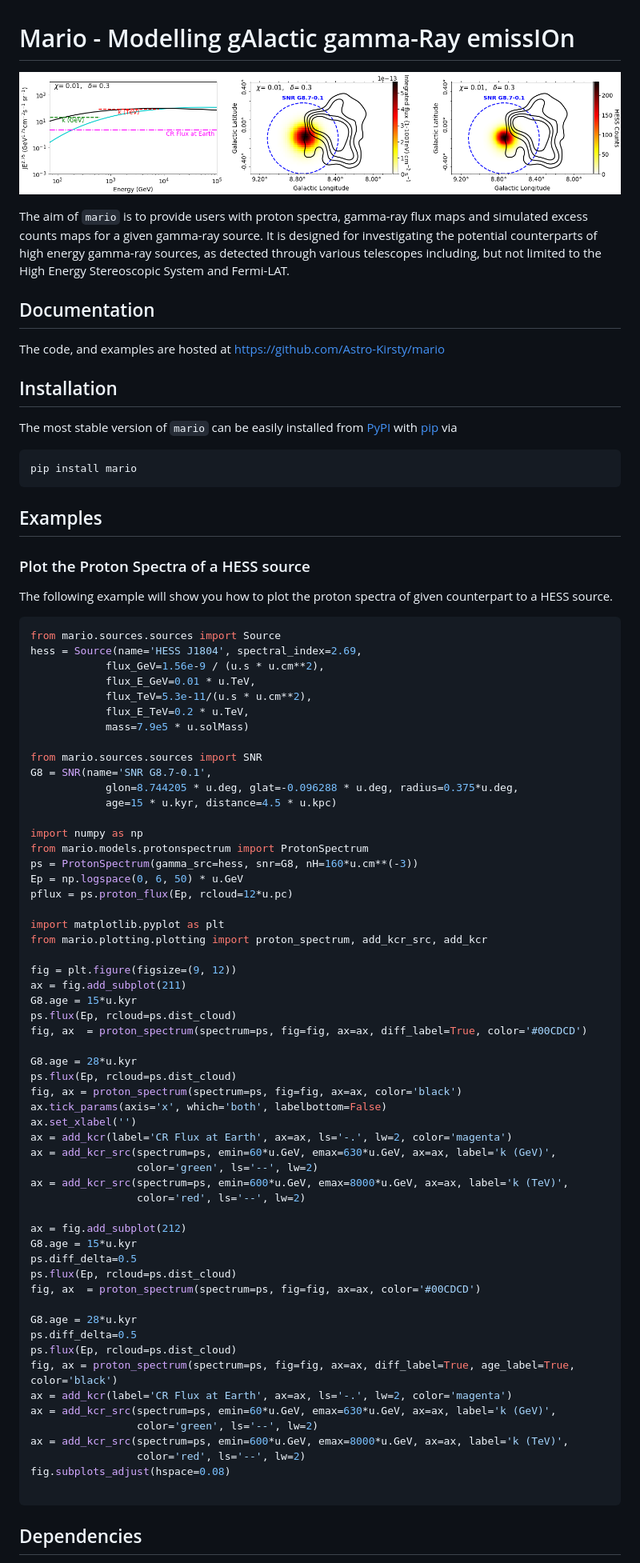
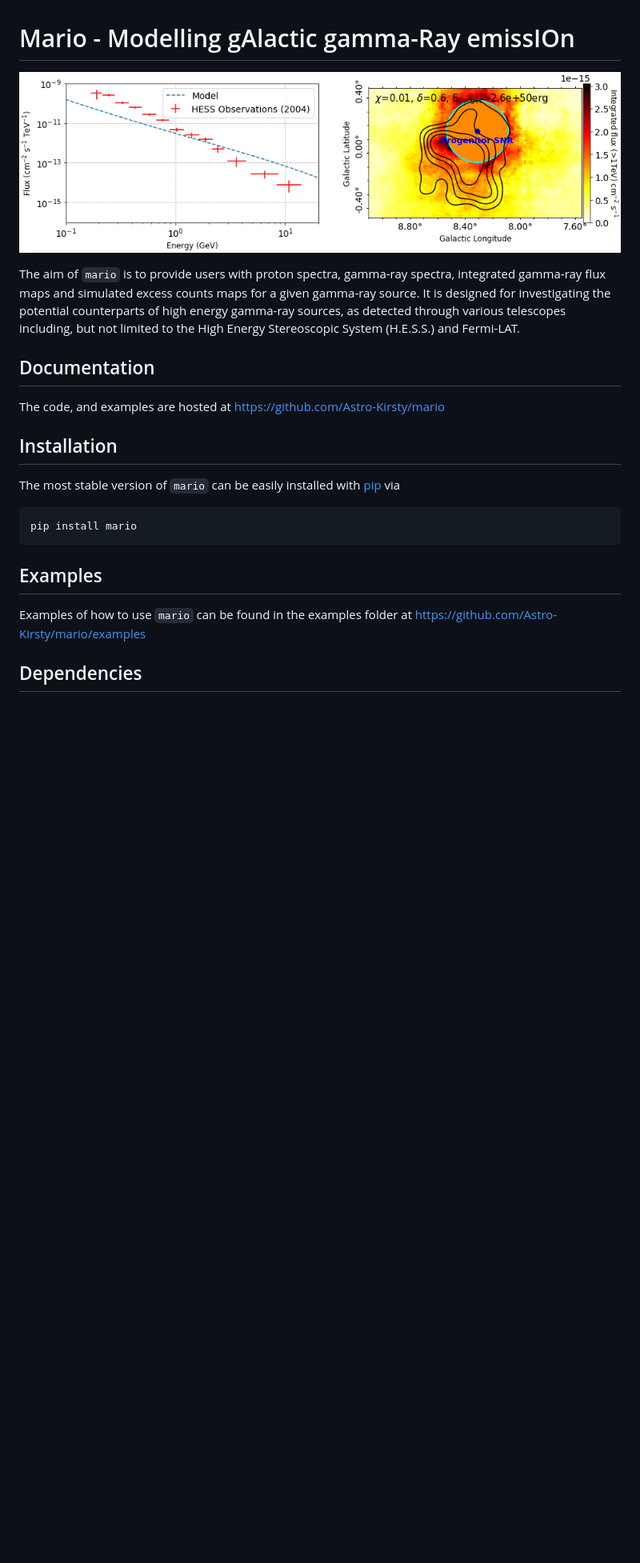
Before and after one commit to Astro-Kirsty/mario, a Markdown page: README.md, the part around the change. Shown at 80% size. GitHub-like rendering; pictures changed too: images/teaser.png; blank space fills up the shorter version.

````diff
--- a/README.md
+++ b/README.md
@@ -2,14 +2,14 @@
 
 ![](images/teaser.png)
 
-The aim of `mario` is to provide users with proton spectra, gamma-ray flux maps and simulated excess counts maps for a given gamma-ray source. It is designed for investigating the potential counterparts of high energy gamma-ray sources, as detected through various telescopes including, but not limited to the High Energy Stereoscopic System and Fermi-LAT.
+The aim of `mario` is to provide users with proton spectra, gamma-ray spectra, integrated gamma-ray flux maps and simulated excess counts maps for a given gamma-ray source. It is designed for investigating the potential counterparts of high energy gamma-ray sources, as detected through various telescopes including, but not limited to the High Energy Stereoscopic System (H.E.S.S.) and Fermi-LAT.
 
 ## Documentation
 The code, and examples are hosted at https://github.com/Astro-Kirsty/mario
 
 
 ## Installation
-The most stable version of `mario` can be easily installed from [PyPI]()
+The most stable version of `mario` can be easily installed
 with [pip](https://pip.pypa.io/en/stable) via
 
 ```
@@ -18,67 +18,7 @@ pip install mario
 
 ## Examples
 
-### Plot the Proton Spectra of a HESS source
-The following example will show you how to plot the proton spectra of given counterpart to a HESS source.
-
-```python
-from mario.sources.sources import Source
-hess = Source(name='HESS J1804', spectral_index=2.69,
-            flux_GeV=1.56e-9 / (u.s * u.cm**2),
-            flux_E_GeV=0.01 * u.TeV,
-            flux_TeV=5.3e-11/(u.s * u.cm**2),
-            flux_E_TeV=0.2 * u.TeV,
-            mass=7.9e5 * u.solMass)
-
-from mario.sources.sources import SNR
-G8 = SNR(name='SNR G8.7-0.1',
-            glon=8.744205 * u.deg, glat=-0.096288 * u.deg, radius=0.375*u.deg,
-            age=15 * u.kyr, distance=4.5 * u.kpc)
-
-import numpy as np
-from mario.models.protonspectrum import ProtonSpectrum
-ps = ProtonSpectrum(gamma_src=hess, snr=G8, nH=160*u.cm**(-3))
-Ep = np.logspace(0, 6, 50) * u.GeV
-pflux = ps.proton_flux(Ep, rcloud=12*u.pc)
-
-import matplotlib.pyplot as plt
-from mario.plotting.plotting import proton_spectrum, add_kcr_src, add_kcr
-
-fig = plt.figure(figsize=(9, 12))
-ax = fig.add_subplot(211)
-G8.age = 15*u.kyr
-ps.flux(Ep, rcloud=ps.dist_cloud)
-fig, ax  = proton_spectrum(spectrum=ps, fig=fig, ax=ax, diff_label=True, color='#00CDCD')
-
-G8.age = 28*u.kyr
-ps.flux(Ep, rcloud=ps.dist_cloud)
-fig, ax = proton_spectrum(spectrum=ps, fig=fig, ax=ax, color='black')
-ax.tick_params(axis='x', which='both', labelbottom=False)
-ax.set_xlabel('')
-ax = add_kcr(label='CR Flux at Earth', ax=ax, ls='-.', lw=2, color='magenta')
-ax = add_kcr_src(spectrum=ps, emin=60*u.GeV, emax=630*u.GeV, ax=ax, label='k (GeV)',
-                 color='green', ls='--', lw=2)
-ax = add_kcr_src(spectrum=ps, emin=600*u.GeV, emax=8000*u.GeV, ax=ax, label='k (TeV)',
-                 color='red', ls='--', lw=2)
-
-ax = fig.add_subplot(212)
-G8.age = 15*u.kyr
-ps.diff_delta=0.5
-ps.flux(Ep, rcloud=ps.dist_cloud)
-fig, ax  = proton_spectrum(spectrum=ps, fig=fig, ax=ax, color='#00CDCD')
-
-G8.age = 28*u.kyr
-ps.diff_delta=0.5
-ps.flux(Ep, rcloud=ps.dist_cloud)
-fig, ax = proton_spectrum(spectrum=ps, fig=fig, ax=ax, diff_label=True, age_label=True, color='black')
-ax = add_kcr(label='CR Flux at Earth', ax=ax, ls='-.', lw=2, color='magenta')
-ax = add_kcr_src(spectrum=ps, emin=60*u.GeV, emax=630*u.GeV, ax=ax, label='k (GeV)',
-                 color='green', ls='--', lw=2)
-ax = add_kcr_src(spectrum=ps, emin=600*u.GeV, emax=8000*u.GeV, ax=ax, label='k (TeV)',
-                 color='red', ls='--', lw=2)
-fig.subplots_adjust(hspace=0.08)
-
-```
+Examples of how to use `mario` can be found in the examples folder at https://github.com/Astro-Kirsty/mario/examples
 
 
 ## Dependencies
````
